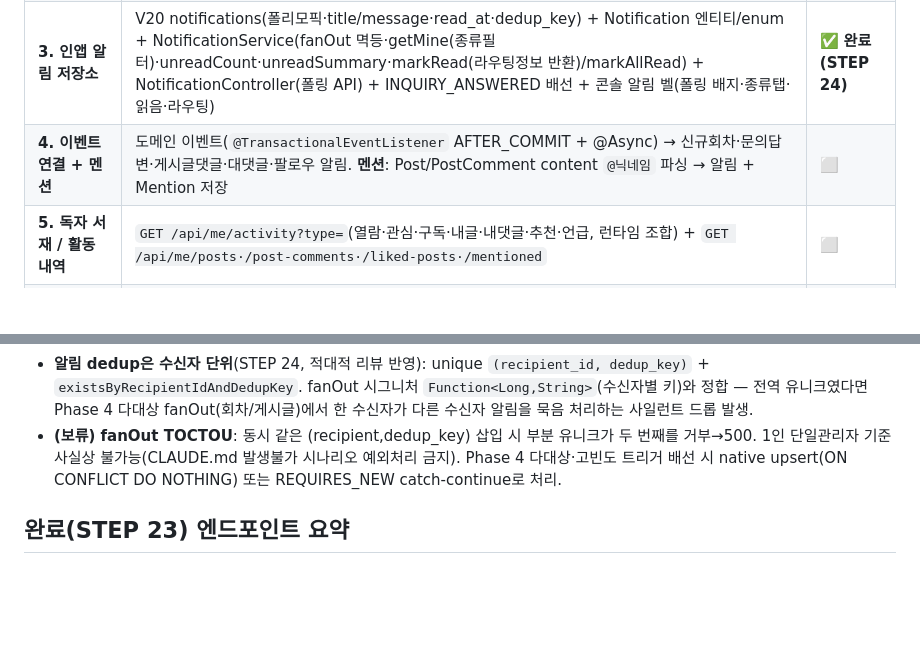
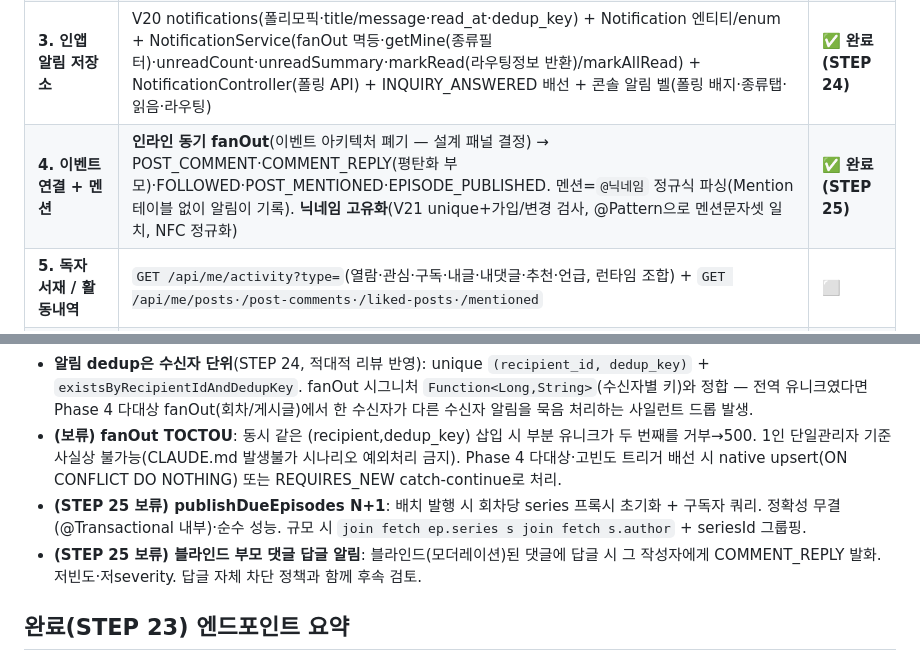
Before and after one commit to Artiv-Juhkang/Artiv-BE, a Markdown page: docs/design-moderation-activity.md, 2 parts joined by grey strips. GitHub-like rendering; blank space fills up the shorter version.

Commit message:
docs: STEP 25 학습 노트 + Phase 4 완료·보류항목 갱신
Co-Authored-By: Claude Opus 4.8 (1M context) <noreply@anthropic.com>

```diff
--- a/docs/design-moderation-activity.md
+++ b/docs/design-moderation-activity.md
@@ -17,7 +17,7 @@
 | **1. 신고 상세·처리·필터** | ReportAdminDetailResponse(대상 content·author·관련신고수) + `GET /api/admin/reports/{id}` + resolve 액션(NONE/BLIND_TARGET/DELETE_TARGET) + 필터(status·targetType·reason) + 블라인드 이력(V19 blinded_by/at) + 콘솔 상세 모달 | ✅ **완료(STEP 23)** |
 | **2. 커뮤니티 관리 상세·검색** | PostAdminDetailResponse(content·images) + `GET /api/admin/posts/{id}` + `findForAdmin`(category·제목키워드·블라인드필터) + 콘솔 검색·필터·상세 모달 | ✅ **완료(STEP 23)** |
 | **3. 인앱 알림 저장소** | V20 notifications(폴리모픽·title/message·read_at·dedup_key) + Notification 엔티티/enum + NotificationService(fanOut 멱등·getMine(종류필터)·unreadCount·unreadSummary·markRead(라우팅정보 반환)/markAllRead) + NotificationController(폴링 API) + INQUIRY_ANSWERED 배선 + 콘솔 알림 벨(폴링 배지·종류탭·읽음·라우팅) | ✅ **완료(STEP 24)** |
-| **4. 이벤트 연결 + 멘션** | 도메인 이벤트(`@TransactionalEventListener` AFTER_COMMIT + @Async) → 신규회차·문의답변·게시글댓글·대댓글·팔로우 알림. **멘션**: Post/PostComment content `@닉네임` 파싱 → 알림 + Mention 저장 | ⬜ |
+| **4. 이벤트 연결 + 멘션** | **인라인 동기 fanOut**(이벤트 아키텍처 폐기 — 설계 패널 결정) → POST_COMMENT·COMMENT_REPLY(평탄화 부모)·FOLLOWED·POST_MENTIONED·EPISODE_PUBLISHED. 멘션=`@닉네임` 정규식 파싱(Mention 테이블 없이 알림이 기록). **닉네임 고유화**(V21 unique+가입/변경 검사, @Pattern으로 멘션문자셋 일치, NFC 정규화) | ✅ **완료(STEP 25)** |
 | **5. 독자 서재 / 활동내역** | `GET /api/me/activity?type=`(열람·관심·구독·내글·내댓글·추천·언급, 런타임 조합) + `GET /api/me/posts·/post-comments·/liked-posts·/mentioned` | ⬜ |
 | **6. 작가 소식 피드** | `GET /api/me/author-news-feed`(Follow JOIN Post 최신순) + `GET /api/authors/{id}/posts` | ⬜ |
 | **7. (외부) 푸시** | FcmService.pushAsync(recipientId) — NotificationService.fanOut 후처리. SSE 실시간(폴링 위 승격). 알림 뮤트(notification_preferences)·정리 배치 | ⛔ 외부 |
@@ -30,6 +30,8 @@
 - 알림 보존정책: 지금 무한, 향후 읽음+90일 정리 배치.
 - **알림 dedup은 수신자 단위**(STEP 24, 적대적 리뷰 반영): unique `(recipient_id, dedup_key)` + `existsByRecipientIdAndDedupKey`. fanOut 시그니처 `Function<Long,String>`(수신자별 키)와 정합 — 전역 유니크였다면 Phase 4 다대상 fanOut(회차/게시글)에서 한 수신자가 다른 수신자 알림을 묵음 처리하는 사일런트 드롭 발생.
 - **(보류) fanOut TOCTOU**: 동시 같은 (recipient,dedup_key) 삽입 시 부분 유니크가 두 번째를 거부→500. 1인 단일관리자 기준 사실상 불가능(CLAUDE.md 발생불가 시나리오 예외처리 금지). Phase 4 다대상·고빈도 트리거 배선 시 native upsert(ON CONFLICT DO NOTHING) 또는 REQUIRES_NEW catch-continue로 처리.
+- **(STEP 25 보류) publishDueEpisodes N+1**: 배치 발행 시 회차당 series 프록시 초기화 + 구독자 쿼리. 정확성 무결(@Transactional 내부)·순수 성능. 규모 시 `join fetch ep.series s join fetch s.author` + seriesId 그룹핑.
+- **(STEP 25 보류) 블라인드 부모 댓글 답글 알림**: 블라인드(모더레이션)된 댓글에 답글 시 그 작성자에게 COMMENT_REPLY 발화. 저빈도·저severity. 답글 자체 차단 정책과 함께 후속 검토.
 
 ## 완료(STEP 23) 엔드포인트 요약
 - `GET /api/admin/reports?status&targetType&reason` · `GET /api/admin/reports/{id}` · `PATCH .../resolve {action}` · `PATCH .../dismiss`
```
Also changed, not shown: .claude/answer.md (+24 -0 lines).
